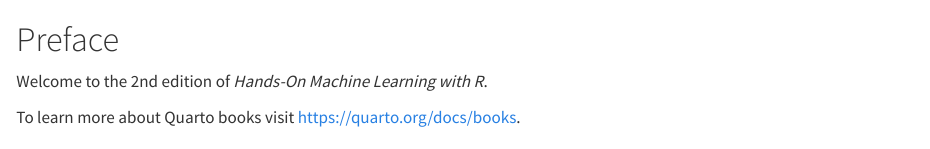
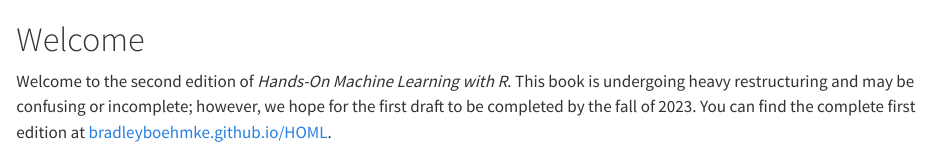
Before and after one commit to koalaverse/homlr-2ed, a Quarto document (book/index.qmd): the page in a window 1100 px wide, from its top. Rendered offline with R 4.5, knitr and Pandoc in place of Quarto, with nearby package versions.

Commit message:
Restructure opening chapters

```diff
--- a/book/_quarto.yml
+++ b/book/_quarto.yml
@@ -9,12 +9,14 @@
   repo-url: https://github.com/koalaverse/homlr-2ed
   repo-branch: main
   repo-actions: [edit, issue]
+  downloads: [pdf, epub]
   favicon: homl-cover.jpg
   cover-image: homl-cover.jpg
   sharing: [twitter]
 
   chapters:
     - index.qmd
+    - preface-2e.qmd
     - intro.qmd
     - summary.qmd
     - references.qmd
@@ -23,7 +25,9 @@
 
 format:
   html:
-    theme: cosmo
+    theme:
+      - cosmo
+      - homl.scss
     code-link: true
     callout-appearance: simple
   pdf:
--- a/book/index.qmd
+++ b/book/index.qmd
@@ -1,5 +1,3 @@
-# Preface {.unnumbered}
+# Welcome {.unnumbered}
 
-Welcome to the 2nd edition of *Hands-On Machine Learning with R*.
-
-To learn more about Quarto books visit <https://quarto.org/docs/books>.
+Welcome to the second edition of *Hands-On Machine Learning with R*. This book is undergoing heavy restructuring and may be confusing or incomplete; however, we hope for the first draft to be completed by the fall of 2023. You can find the complete first edition at [bradleyboehmke.github.io/HOML](https://bradleyboehmke.github.io/HOML/).
```
Also changed, not shown: book/intro.qmd (+1 -3 lines), book/preface-2e.qmd (added, +9 -0 lines).
